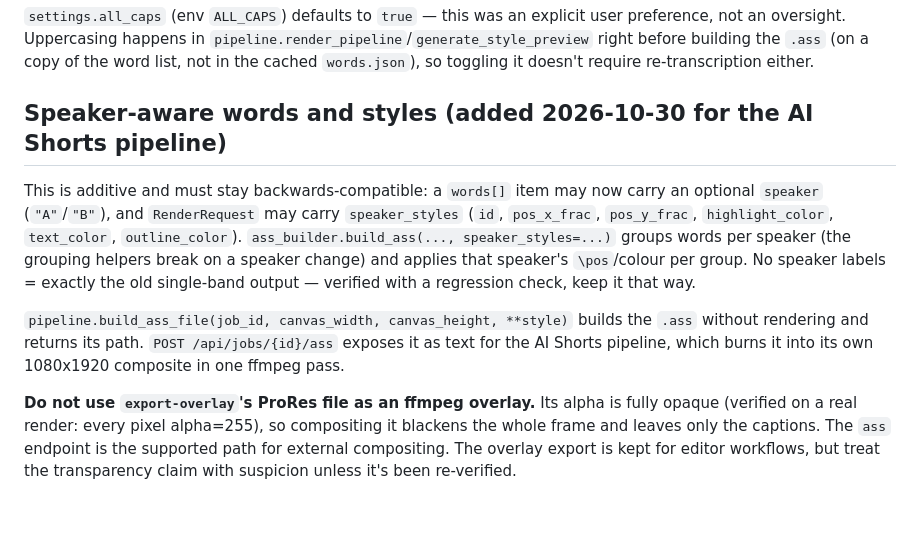
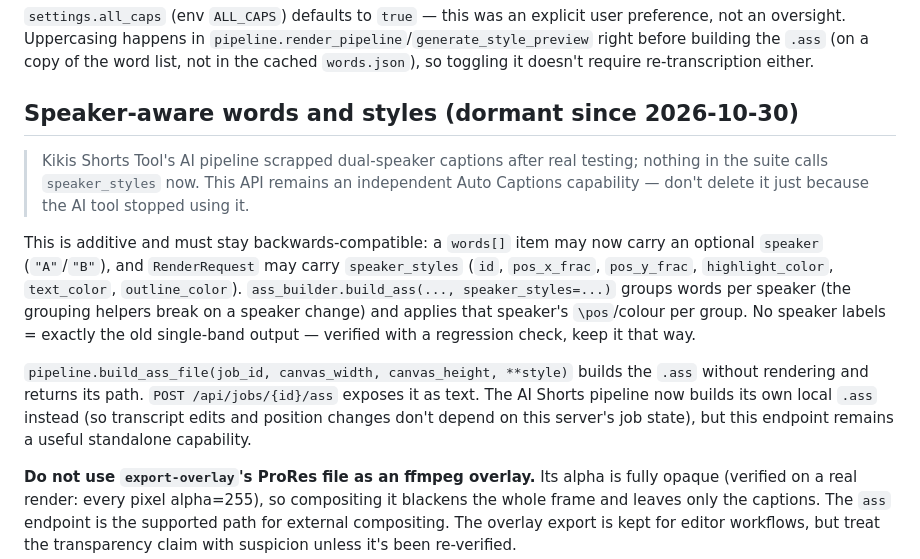
Before and after one commit to kikis118/kikis-auto-captions, a Markdown page: CLAUDE.md, the part around the change. Rendered like a GitHub page; blank space fills up the shorter version.

```diff
--- a/CLAUDE.md
+++ b/CLAUDE.md
@@ -51,7 +51,11 @@ The frontend renders each cached word as an individually `contenteditable` span
 
 `settings.all_caps` (env `ALL_CAPS`) defaults to `true` — this was an explicit user preference, not an oversight. Uppercasing happens in `pipeline.render_pipeline`/`generate_style_preview` right before building the `.ass` (on a copy of the word list, not in the cached `words.json`), so toggling it doesn't require re-transcription either.
 
-## Speaker-aware words and styles (added 2026-10-30 for the AI Shorts pipeline)
+## Speaker-aware words and styles (dormant since 2026-10-30)
+
+> Kikis Shorts Tool's AI pipeline scrapped dual-speaker captions after real testing;
+> nothing in the suite calls `speaker_styles` now. This API remains an independent Auto
+> Captions capability — don't delete it just because the AI tool stopped using it.
 
 This is additive and must stay backwards-compatible: a `words[]` item may now carry an
 optional `speaker` (`"A"`/`"B"`), and `RenderRequest` may carry `speaker_styles`
@@ -62,9 +66,10 @@ No speaker labels = exactly the old single-band output — verified with a regre
 check, keep it that way.
 
 `pipeline.build_ass_file(job_id, canvas_width, canvas_height, **style)` builds the `.ass`
-without rendering and returns its path. `POST /api/jobs/{id}/ass` exposes it as text for
-the AI Shorts pipeline, which burns it into its own 1080x1920 composite in one ffmpeg
-pass.
+without rendering and returns its path. `POST /api/jobs/{id}/ass` exposes it as text.
+The AI Shorts pipeline now builds its own local `.ass` instead (so transcript edits and
+position changes don't depend on this server's job state), but this endpoint remains a
+useful standalone capability.
 
 **Do not use `export-overlay`'s ProRes file as an ffmpeg overlay.** Its alpha is fully
 opaque (verified on a real render: every pixel alpha=255), so compositing it blackens
```
Also changed, not shown: README.md (+8 -1 lines).
